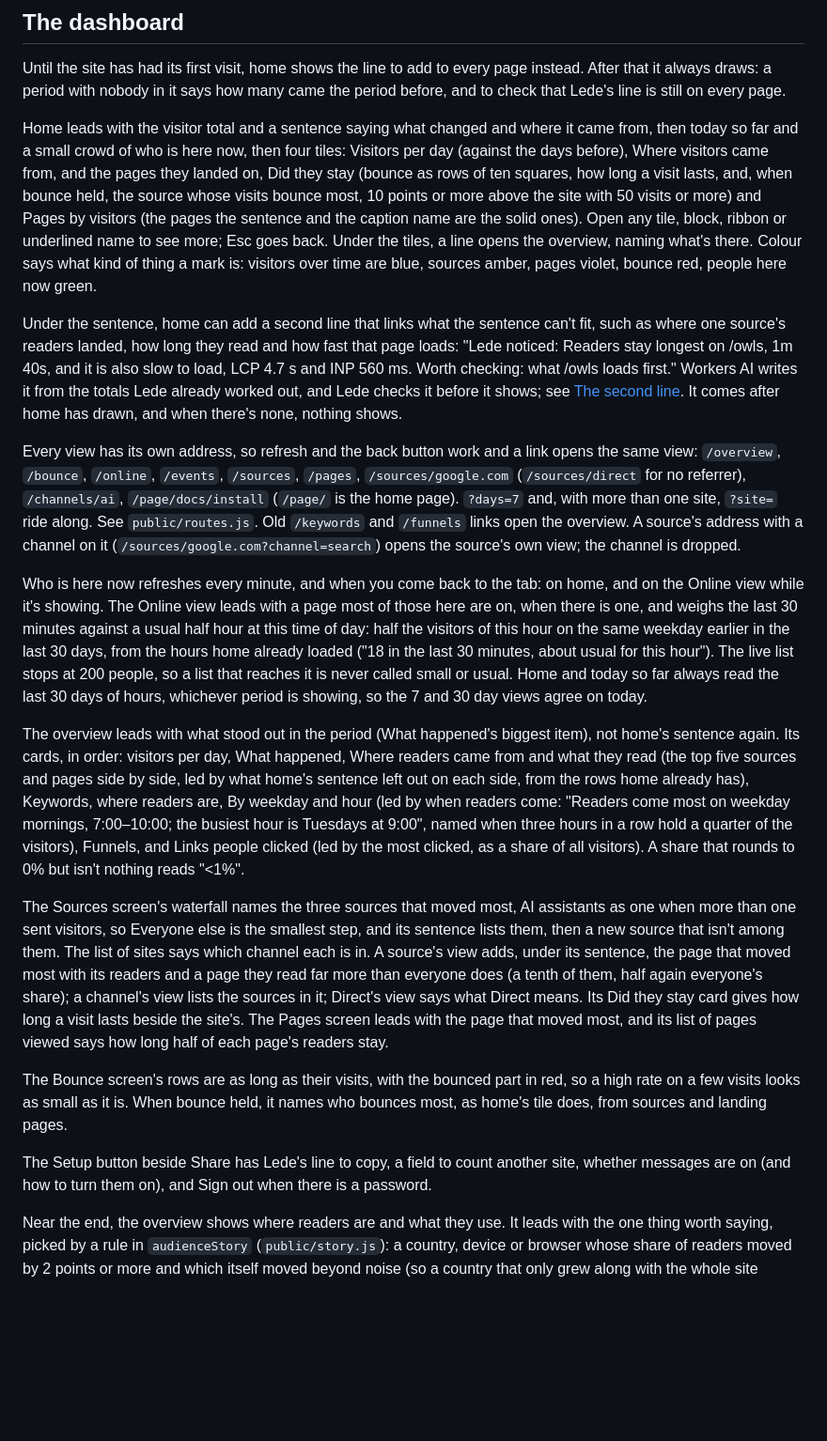
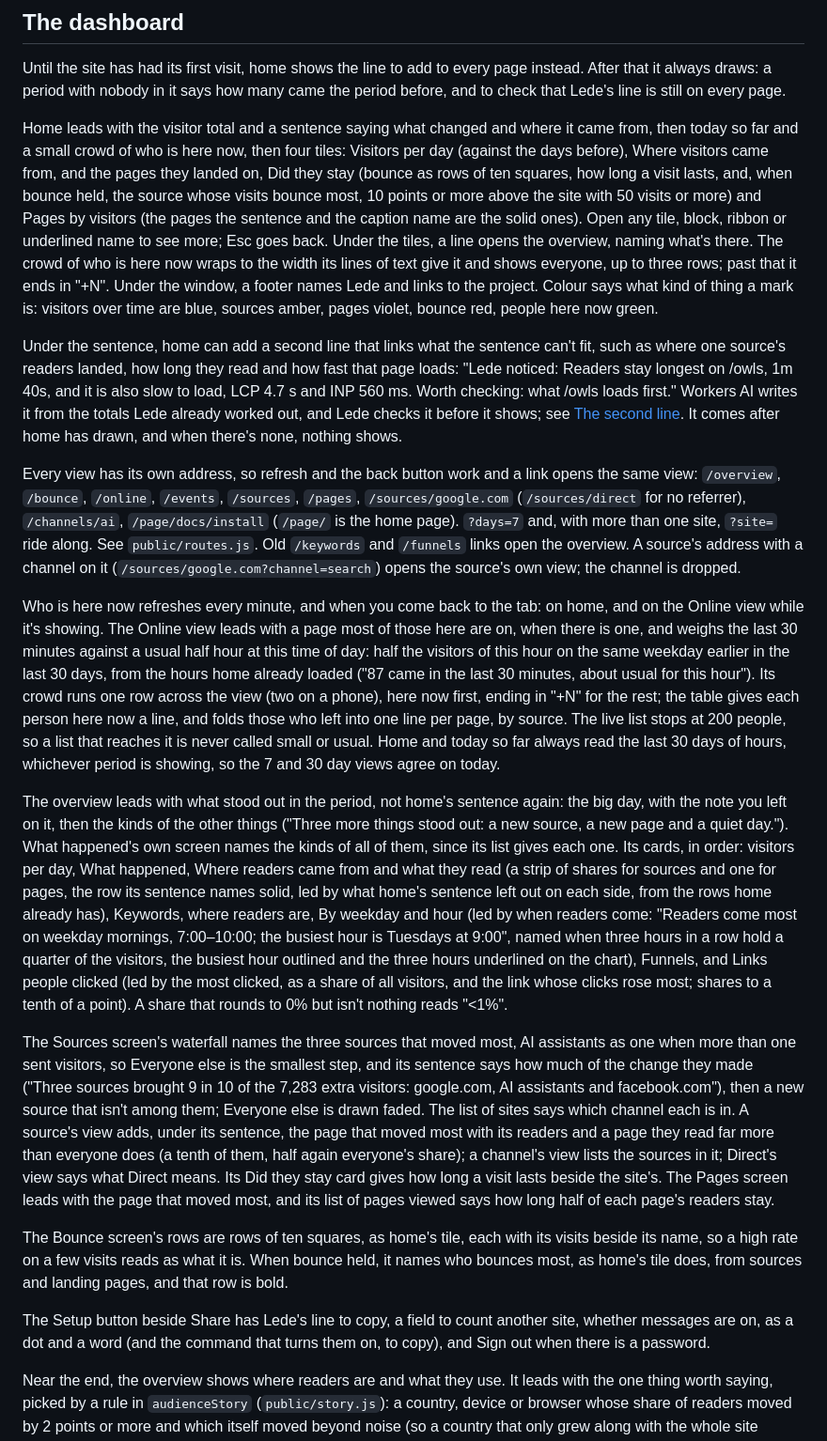
Before and after one commit to sryo/lede, a Markdown page: docs/how-it-works.md, the part around one of its changes. Shown at 94% size. GitHub-like rendering; blank space fills up the shorter version.

Commit message:
Say in the docs what the polish changed: strips, funnel rows, marked hours, the wrapping crowd, Setup and the footer

```diff
--- a/docs/how-it-works.md
+++ b/docs/how-it-works.md
@@ -45,21 +45,21 @@ Open http://localhost:8787. `npm run dev` serves sample data, so no Cloudflare a
 
 Until the site has had its first visit, home shows the line to add to every page instead. After that it always draws: a period with nobody in it says how many came the period before, and to check that Lede's line is still on every page.
 
-Home leads with the visitor total and a sentence saying what changed and where it came from, then today so far and a small crowd of who is here now, then four tiles: Visitors per day (against the days before), Where visitors came from, and the pages they landed on, Did they stay (bounce as rows of ten squares, how long a visit lasts, and, when bounce held, the source whose visits bounce most, 10 points or more above the site with 50 visits or more) and Pages by visitors (the pages the sentence and the caption name are the solid ones). Open any tile, block, ribbon or underlined name to see more; Esc goes back. Under the tiles, a line opens the overview, naming what's there. Colour says what kind of thing a mark is: visitors over time are blue, sources amber, pages violet, bounce red, people here now green.
+Home leads with the visitor total and a sentence saying what changed and where it came from, then today so far and a small crowd of who is here now, then four tiles: Visitors per day (against the days before), Where visitors came from, and the pages they landed on, Did they stay (bounce as rows of ten squares, how long a visit lasts, and, when bounce held, the source whose visits bounce most, 10 points or more above the site with 50 visits or more) and Pages by visitors (the pages the sentence and the caption name are the solid ones). Open any tile, block, ribbon or underlined name to see more; Esc goes back. Under the tiles, a line opens the overview, naming what's there. The crowd of who is here now wraps to the width its lines of text give it and shows everyone, up to three rows; past that it ends in "+N". Under the window, a footer names Lede and links to the project. Colour says what kind of thing a mark is: visitors over time are blue, sources amber, pages violet, bounce red, people here now green.
 
 Under the sentence, home can add a second line that links what the sentence can't fit, such as where one source's readers landed, how long they read and how fast that page loads: "Lede noticed: Readers stay longest on /owls, 1m 40s, and it is also slow to load, LCP 4.7 s and INP 560 ms. Worth checking: what /owls loads first." Workers AI writes it from the totals Lede already worked out, and Lede checks it before it shows; see [The second line](#the-second-line). It comes after home has drawn, and when there's none, nothing shows.
 
 Every view has its own address, so refresh and the back button work and a link opens the same view: `/overview`, `/bounce`, `/online`, `/events`, `/sources`, `/pages`, `/sources/google.com` (`/sources/direct` for no referrer), `/channels/ai`, `/page/docs/install` (`/page/` is the home page). `?days=7` and, with more than one site, `?site=` ride along. See `public/routes.js`. Old `/keywords` and `/funnels` links open the overview. A source's address with a channel on it (`/sources/google.com?channel=search`) opens the source's own view; the channel is dropped.
 
-Who is here now refreshes every minute, and when you come back to the tab: on home, and on the Online view while it's showing. The Online view leads with a page most of those here are on, when there is one, and weighs the last 30 minutes against a usual half hour at this time of day: half the visitors of this hour on the same weekday earlier in the last 30 days, from the hours home already loaded ("18 in the last 30 minutes, about usual for this hour"). The live list stops at 200 people, so a list that reaches it is never called small or usual. Home and today so far always read the last 30 days of hours, whichever period is showing, so the 7 and 30 day views agree on today.
+Who is here now refreshes every minute, and when you come back to the tab: on home, and on the Online view while it's showing. The Online view leads with a page most of those here are on, when there is one, and weighs the last 30 minutes against a usual half hour at this time of day: half the visitors of this hour on the same weekday earlier in the last 30 days, from the hours home already loaded ("87 came in the last 30 minutes, about usual for this hour"). Its crowd runs one row across the view (two on a phone), here now first, ending in "+N" for the rest; the table gives each person here now a line, and folds those who left into one line per page, by source. The live list stops at 200 people, so a list that reaches it is never called small or usual. Home and today so far always read the last 30 days of hours, whichever period is showing, so the 7 and 30 day views agree on today.
 
-The overview leads with what stood out in the period (What happened's biggest item), not home's sentence again. Its cards, in order: visitors per day, What happened, Where readers came from and what they read (the top five sources and pages side by side, led by what home's sentence left out on each side, from the rows home already has), Keywords, where readers are, By weekday and hour (led by when readers come: "Readers come most on weekday mornings, 7:00–10:00; the busiest hour is Tuesdays at 9:00", named when three hours in a row hold a quarter of the visitors), Funnels, and Links people clicked (led by the most clicked, as a share of all visitors). A share that rounds to 0% but isn't nothing reads "<1%".
+The overview leads with what stood out in the period, not home's sentence again: the big day, with the note you left on it, then the kinds of the other things ("Three more things stood out: a new source, a new page and a quiet day."). What happened's own screen names the kinds of all of them, since its list gives each one. Its cards, in order: visitors per day, What happened, Where readers came from and what they read (a strip of shares for sources and one for pages, the row its sentence names solid, led by what home's sentence left out on each side, from the rows home already has), Keywords, where readers are, By weekday and hour (led by when readers come: "Readers come most on weekday mornings, 7:00–10:00; the busiest hour is Tuesdays at 9:00", named when three hours in a row hold a quarter of the visitors, the busiest hour outlined and the three hours underlined on the chart), Funnels, and Links people clicked (led by the most clicked, as a share of all visitors, and the link whose clicks rose most; shares to a tenth of a point). A share that rounds to 0% but isn't nothing reads "<1%".
 
-The Sources screen's waterfall names the three sources that moved most, AI assistants as one when more than one sent visitors, so Everyone else is the smallest step, and its sentence lists them, then a new source that isn't among them. The list of sites says which channel each is in. A source's view adds, under its sentence, the page that moved most with its readers and a page they read far more than everyone does (a tenth of them, half again everyone's share); a channel's view lists the sources in it; Direct's view says what Direct means. Its Did they stay card gives how long a visit lasts beside the site's. The Pages screen leads with the page that moved most, and its list of pages viewed says how long half of each page's readers stay.
+The Sources screen's waterfall names the three sources that moved most, AI assistants as one when more than one sent visitors, so Everyone else is the smallest step, and its sentence says how much of the change they made ("Three sources brought 9 in 10 of the 7,283 extra visitors: google.com, AI assistants and facebook.com"), then a new source that isn't among them; Everyone else is drawn faded. The list of sites says which channel each is in. A source's view adds, under its sentence, the page that moved most with its readers and a page they read far more than everyone does (a tenth of them, half again everyone's share); a channel's view lists the sources in it; Direct's view says what Direct means. Its Did they stay card gives how long a visit lasts beside the site's. The Pages screen leads with the page that moved most, and its list of pages viewed says how long half of each page's readers stay.
 
-The Bounce screen's rows are as long as their visits, with the bounced part in red, so a high rate on a few visits looks as small as it is. When bounce held, it names who bounces most, as home's tile does, from sources and landing pages.
+The Bounce screen's rows are rows of ten squares, as home's tile, each with its visits beside its name, so a high rate on a few visits reads as what it is. When bounce held, it names who bounces most, as home's tile does, from sources and landing pages, and that row is bold.
 
-The Setup button beside Share has Lede's line to copy, a field to count another site, whether messages are on (and how to turn them on), and Sign out when there is a password.
+The Setup button beside Share has Lede's line to copy, a field to count another site, whether messages are on, as a dot and a word (and the command that turns them on, to copy), and Sign out when there is a password.
 
 Near the end, the overview shows where readers are and what they use. It leads with the one thing worth saying, picked by a rule in `audienceStory` (`public/story.js`): a country, device or browser whose share of readers moved by 2 points or more and which itself moved beyond noise (so a country that only grew along with the whole site doesn't count), or phones and computers, each with at least 50 visits, bouncing 10 points or more apart ("Most readers are on phones, and readers on phones leave sooner: 62% of their visits bounce, against 38% on computers."). When several qualify, the one that moved the most readers wins: for a share, the readers it moved; for bounce, the visits on the worse device times the gap. With none it says "Nothing stands out about where readers are or what they use.", and with fewer than 30 visits "Too few visits yet to say much about where readers are or what they use." Below it, countries, devices and browsers each get one strip of shares: the top four (and whatever the sentence names), then the rest together; hover a part for its visitors and the change. Unknown countries and "Other browsers" are never the finding.
 
```
Also changed, not shown: other parts of docs/how-it-works.md (+3 -3 lines).
